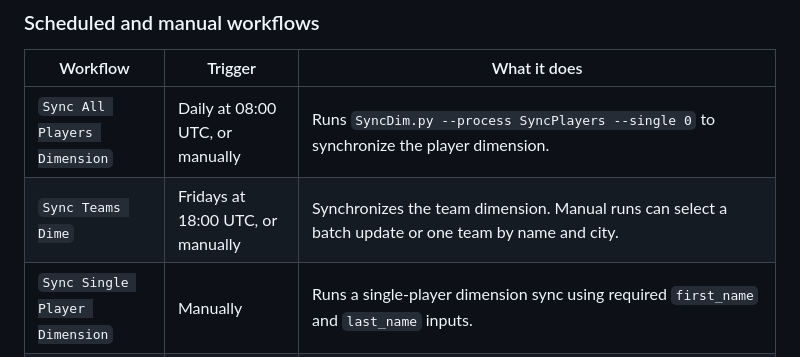
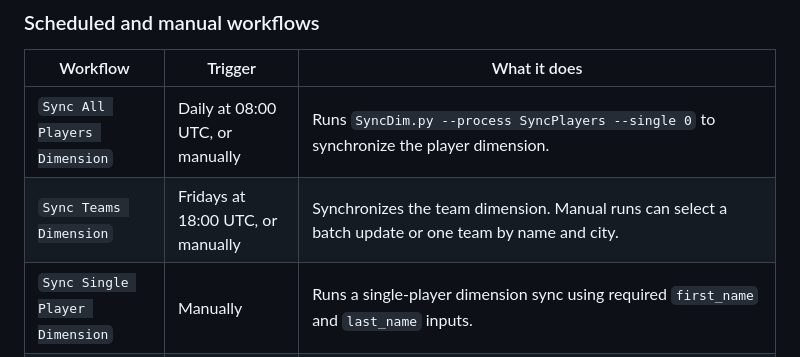
Before and after one commit to Jaedin-Rogers/OddsViewerApp, a Markdown page: README.md, the part around the change. GitHub-like rendering.

Commit message:
Correct typo in workflow table for team dimension
Signed-off-by: Jaedin Hernandez-Rogers <jaedinihernandez@gmail.com>

```diff
--- a/README.md
+++ b/README.md
@@ -122,7 +122,7 @@ The repository includes GitHub Actions workflows for loading NBA reference and s
 | Workflow | Trigger | What it does |
 |---|---|---|
 | `Sync All Players Dimension` | Daily at 08:00 UTC, or manually | Runs `SyncDim.py --process SyncPlayers --single 0` to synchronize the player dimension. |
-| `Sync Teams Dime` | Fridays at 18:00 UTC, or manually | Synchronizes the team dimension. Manual runs can select a batch update or one team by name and city. |
+| `Sync Teams Dimension` | Fridays at 18:00 UTC, or manually | Synchronizes the team dimension. Manual runs can select a batch update or one team by name and city. |
 | `Sync Single Player Dimension` | Manually | Runs a single-player dimension sync using required `first_name` and `last_name` inputs. |
 | `Daily NBA Sync (Game Logs)` | Daily at 10:00 UTC, or manually | Synchronizes game logs (`update_gamelog.py`) for a selected season and date range (defaults to the previous 3 days through today). Team and player logs are managed manually for the time being. |
 
```
